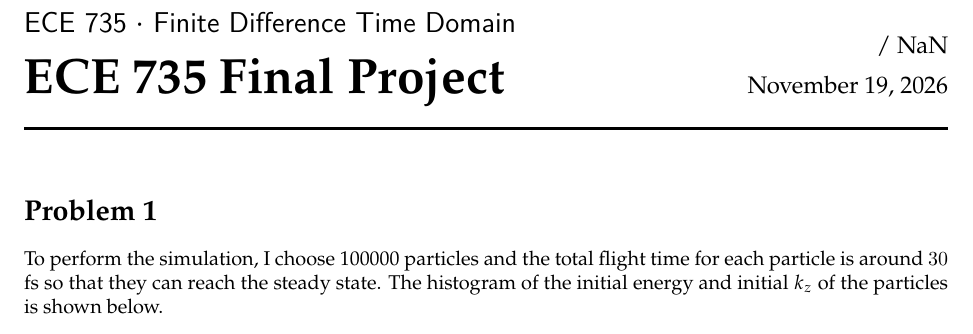
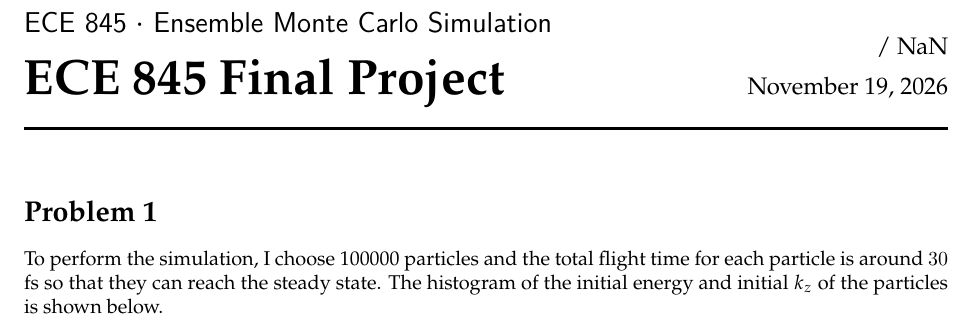
Before and after one commit to great-history/GaAs_Ensemble_MC, a LaTeX document (ECE845_Final_Project/ECE845_Final_Project.tex): part of page 1 of 6, cut so that both start at the same text. Compiled offline with XeLaTeX.

Commit message:
latex files

```diff
--- a/ECE845_Final_Project/ECE845_Final_Project.tex
+++ b/ECE845_Final_Project/ECE845_Final_Project.tex
@@ -7,9 +7,9 @@
 \usepackage{blindtext}
 \author{}
 \clsID{NaN}
-\title{ECE 735 Final Project}
-\coursecode{ECE 735}
-\coursename{Finite Difference Time Domain}
+\title{ECE 845 Final Project}
+\coursecode{ECE 845}
+\coursename{Ensemble Monte Carlo Simulation}
 
 \begin{document}
 \maketitle
```
Also changed, not shown: ECE845_Final_Project/ECE845_Final_Project.pdf, 2 other files.
